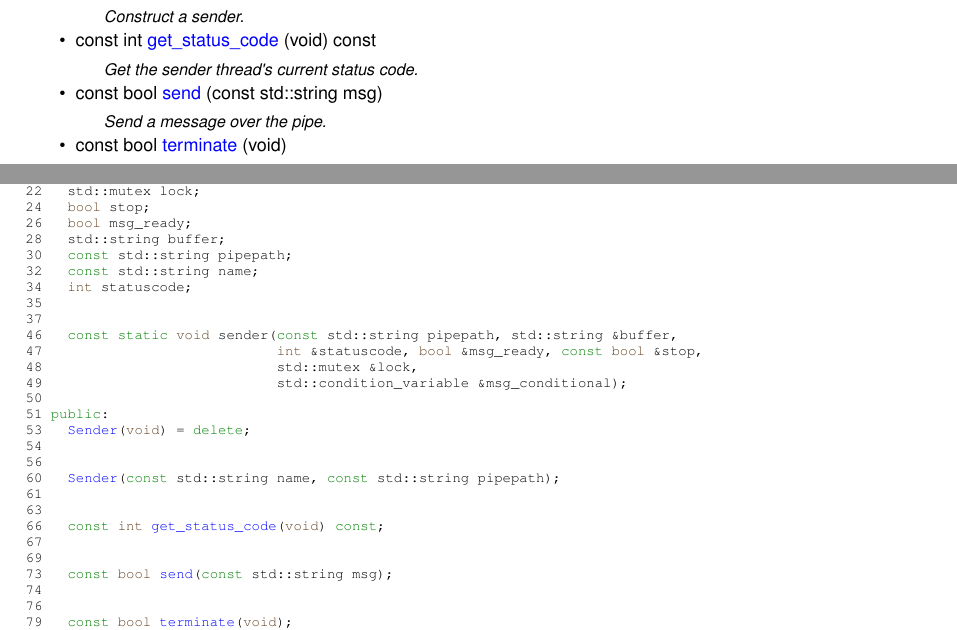
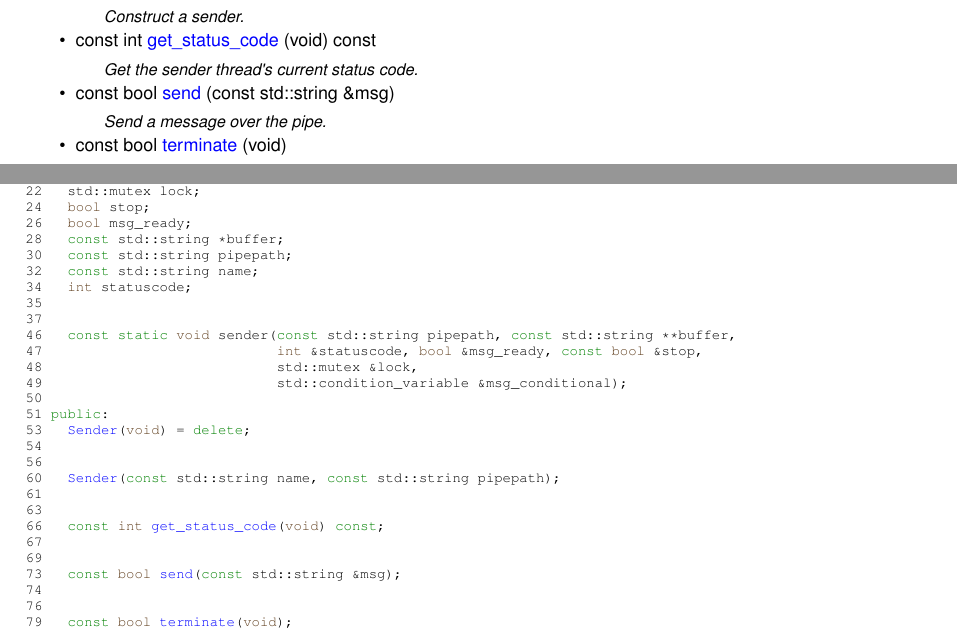
Before and after one commit to aidan-bailey/cppiper, a LaTeX book (doc/latex/refman.tex, which reads doc/latex/classcppiper_1_1Sender.tex, doc/latex/sender_8hh_source.tex): two parts of pages 12 and 16 of 19, joined at a grey line, cut so that both start at the same text. Compiled offline with pdfLaTeX.

Commit message:
Update docs

```diff
--- a/doc/latex/classcppiper_1_1Sender.tex
+++ b/doc/latex/classcppiper_1_1Sender.tex
@@ -19,7 +19,7 @@ A class responsible for sending messages.
 \begin{DoxyCompactList}\small\item\em Construct a sender. \end{DoxyCompactList}\item
 const int \mbox{\hyperlink{classcppiper_1_1Sender_a8c3bee391c77c476e65627f721ef27a6}{get\+\_\+status\+\_\+code}} (void) const
 \begin{DoxyCompactList}\small\item\em Get the sender thread\textquotesingle{}s current status code. \end{DoxyCompactList}\item
-const bool \mbox{\hyperlink{classcppiper_1_1Sender_a0525dbc3a645b284c35d9f0a3bdaf06f}{send}} (const std\+::string msg)
+const bool \mbox{\hyperlink{classcppiper_1_1Sender_a8fdd2b8b8419878a18686833ed656c66}{send}} (const std\+::string \&msg)
 \begin{DoxyCompactList}\small\item\em Send a message over the pipe. \end{DoxyCompactList}\item
 const bool \mbox{\hyperlink{classcppiper_1_1Sender_a6de6b49e48ea58608e4a334fb4967361}{terminate}} (void)
 \begin{DoxyCompactList}\small\item\em Terminate the pipe connection. \end{DoxyCompactList}\end{DoxyCompactItemize}
--- a/doc/latex/sender_8hh_source.tex
+++ b/doc/latex/sender_8hh_source.tex
@@ -22,13 +22,13 @@
 \DoxyCodeLine{22   std::mutex lock;}
 \DoxyCodeLine{24   \textcolor{keywordtype}{bool} stop;}
 \DoxyCodeLine{26   \textcolor{keywordtype}{bool} msg\_ready;}
-\DoxyCodeLine{28   std::string buffer;}
+\DoxyCodeLine{28   \textcolor{keyword}{const} std::string *buffer;}
 \DoxyCodeLine{30   \textcolor{keyword}{const} std::string pipepath;}
 \DoxyCodeLine{32   \textcolor{keyword}{const} std::string name;}
 \DoxyCodeLine{34   \textcolor{keywordtype}{int} statuscode;}
 \DoxyCodeLine{35 }
 \DoxyCodeLine{37 }
-\DoxyCodeLine{46   \textcolor{keyword}{const} \textcolor{keyword}{static} \textcolor{keywordtype}{void} sender(\textcolor{keyword}{const} std::string pipepath, std::string \&buffer,}
+\DoxyCodeLine{46   \textcolor{keyword}{const} \textcolor{keyword}{static} \textcolor{keywordtype}{void} sender(\textcolor{keyword}{const} std::string pipepath, \textcolor{keyword}{const} std::string **buffer,}
 \DoxyCodeLine{47                            \textcolor{keywordtype}{int} \&statuscode, \textcolor{keywordtype}{bool} \&msg\_ready, \textcolor{keyword}{const} \textcolor{keywordtype}{bool} \&stop,}
 \DoxyCodeLine{48                            std::mutex \&lock,}
 \DoxyCodeLine{49                            std::condition\_variable \&msg\_conditional);}
@@ -43,7 +43,7 @@
 \DoxyCodeLine{66   \textcolor{keyword}{const} \textcolor{keywordtype}{int} \mbox{\hyperlink{classcppiper_1_1Sender_a8c3bee391c77c476e65627f721ef27a6}{get\_status\_code}}(\textcolor{keywordtype}{void}) \textcolor{keyword}{const};}
 \DoxyCodeLine{67 }
 \DoxyCodeLine{69 }
-\DoxyCodeLine{73   \textcolor{keyword}{const} \textcolor{keywordtype}{bool} \mbox{\hyperlink{classcppiper_1_1Sender_a0525dbc3a645b284c35d9f0a3bdaf06f}{send}}(\textcolor{keyword}{const} std::string msg);}
+\DoxyCodeLine{73   \textcolor{keyword}{const} \textcolor{keywordtype}{bool} \mbox{\hyperlink{classcppiper_1_1Sender_a8fdd2b8b8419878a18686833ed656c66}{send}}(\textcolor{keyword}{const} std::string \&msg);}
 \DoxyCodeLine{74 }
 \DoxyCodeLine{76 }
 \DoxyCodeLine{79   \textcolor{keyword}{const} \textcolor{keywordtype}{bool} \mbox{\hyperlink{classcppiper_1_1Sender_a6de6b49e48ea58608e4a334fb4967361}{terminate}}(\textcolor{keywordtype}{void});}
```
Also changed, not shown: doc/latex/classcppiper_1_1Sender.tex (4 more changed lines), 7 other files.
